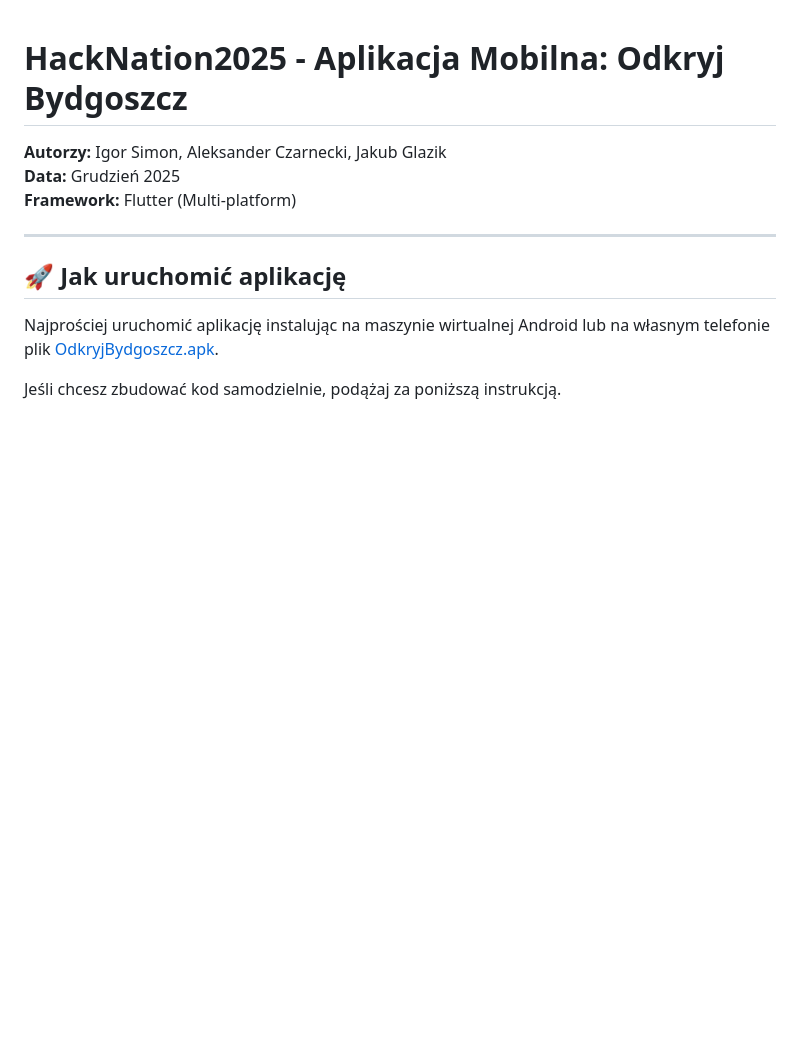
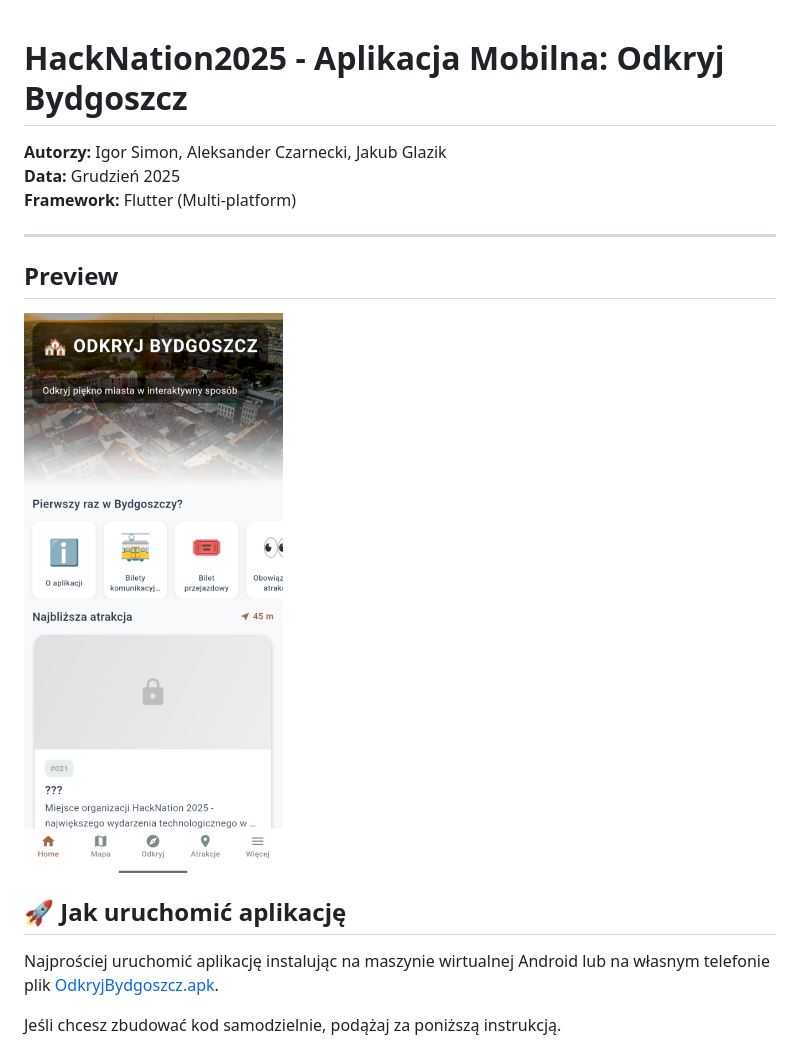
Before and after one commit to iSimon55/HackNation2025IchTroje, a Markdown page: README.md, the part around the change. GitHub-like rendering; pictures changed too: assets/images/demo_view.png (added); blank space fills up the shorter version.

Commit message:
dodano screenshot do readme

```diff
--- a/README.md
+++ b/README.md
@@ -5,6 +5,9 @@
 **Framework:** Flutter (Multi-platform)
 
 ---
+
+## Preview
+![](assets/images/demo_view.png)
 
 ## 🚀 Jak uruchomić aplikację
 Najprościej uruchomić aplikację instalując na maszynie wirtualnej Android lub na własnym telefonie plik [OdkryjBydgoszcz.apk](OdkryjBydgoszcz.apk).
```
